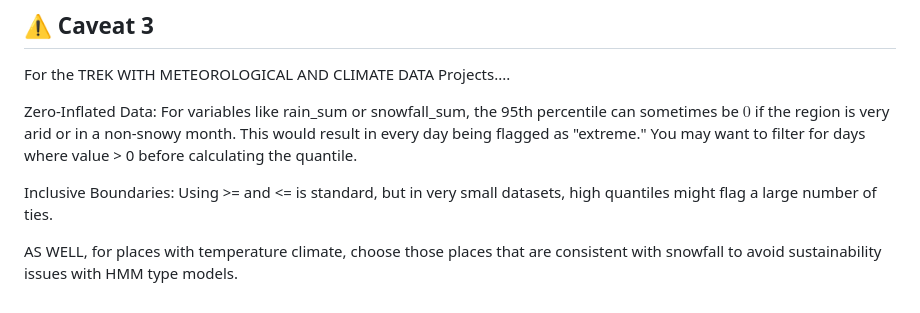
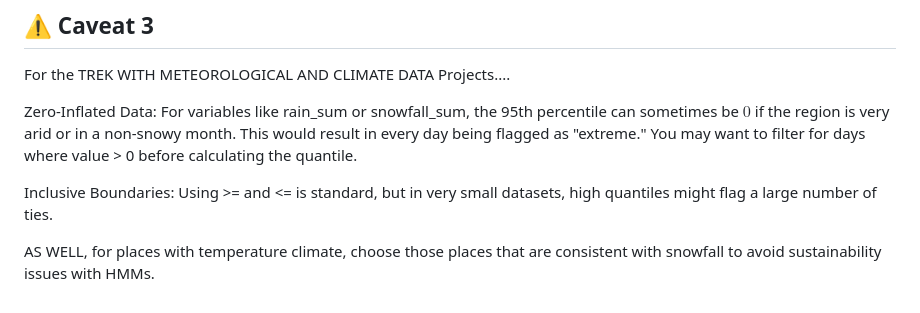
Before and after one commit to LeSeanRoberts/Major-Projects, a Markdown page: README.md, the part around the change. Rendered like a GitHub page.

```diff
--- a/README.md
+++ b/README.md
@@ -50,4 +50,4 @@ Zero-Inflated Data: For variables like rain_sum or snowfall_sum, the 95th percen
 
 Inclusive Boundaries: Using >= and <= is standard, but in very small datasets, high quantiles might flag a large number of ties.
 
-AS WELL, for places with temperature climate, choose those places that are consistent with snowfall to avoid sustainability issues with HMM type models.
+AS WELL, for places with temperature climate, choose those places that are consistent with snowfall to avoid sustainability issues with HMMs.
```
